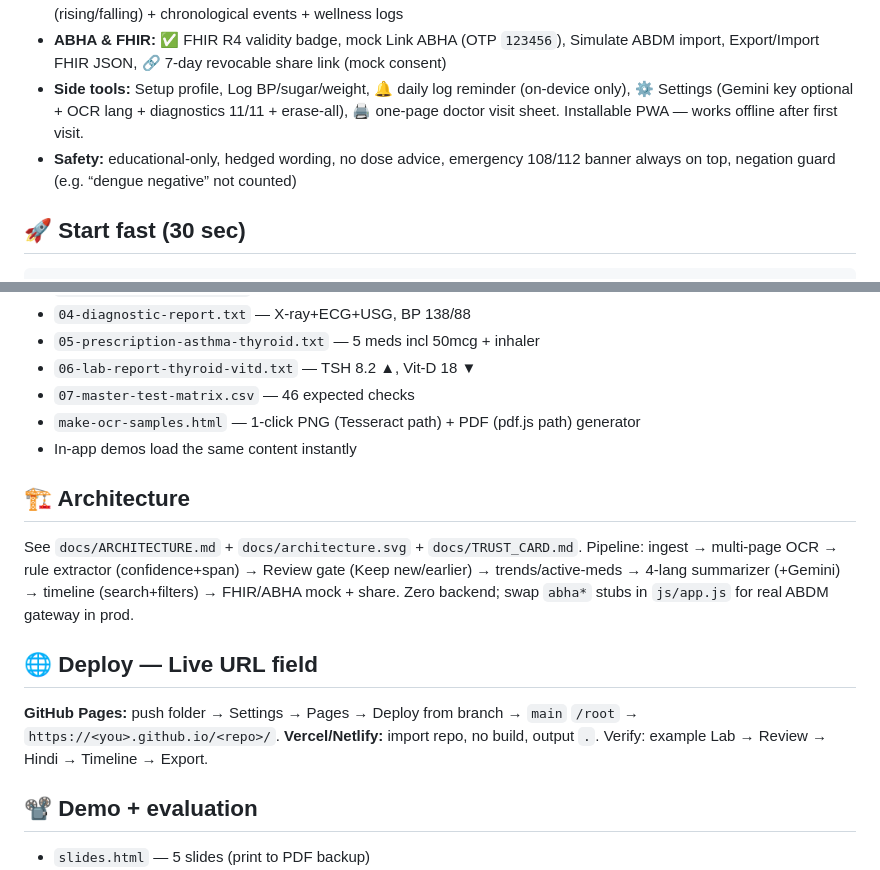
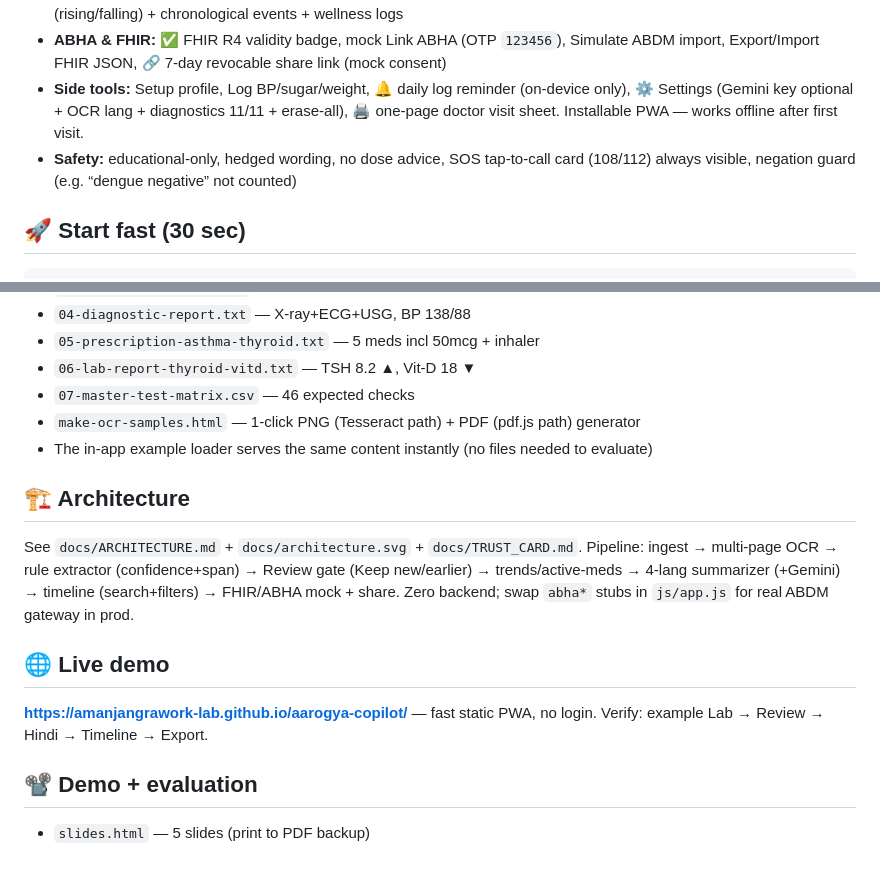
Before and after one commit to amanjangrawork-lab/aarogya-copilot, a Markdown page: README.md, 2 parts joined by grey strips. Rendered like a GitHub page.

Commit message:
README matches decluttered app: SOS card, example loader, live URL, no stale banner-demo text

```diff
--- a/README.md
+++ b/README.md
@@ -21,7 +21,7 @@ Built for **Altrix Labs — AI-Powered Personal Health Copilot** Round 1.
 - **Timeline:** search + All/Meds/Labs/Visits/Wellness filters, active meds (latest per drug) + lab trend sparklines (rising/falling) + chronological events + wellness logs
 - **ABHA & FHIR:** ✅ FHIR R4 validity badge, mock Link ABHA (OTP `123456`), Simulate ABDM import, Export/Import FHIR JSON, 🔗 7-day revocable share link (mock consent)
 - **Side tools:** Setup profile, Log BP/sugar/weight, 🔔 daily log reminder (on-device only), ⚙️ Settings (Gemini key optional + OCR lang + diagnostics 11/11 + erase-all), 🖨️ one-page doctor visit sheet. Installable PWA — works offline after first visit.
-- **Safety:** educational-only, hedged wording, no dose advice, emergency 108/112 banner always on top, negation guard (e.g. “dengue negative” not counted)
+- **Safety:** educational-only, hedged wording, no dose advice, SOS tap-to-call card (108/112) always visible, negation guard (e.g. “dengue negative” not counted)
 
 ## 🚀 Start fast (30 sec)
 
@@ -42,17 +42,16 @@ Or double-click `index.html`. Demos + paste-text + summaries work offline. Photo
 - `06-lab-report-thyroid-vitd.txt` — TSH 8.2 ▲, Vit-D 18 ▼
 - `07-master-test-matrix.csv` — 46 expected checks
 - `make-ocr-samples.html` — 1-click PNG (Tesseract path) + PDF (pdf.js path) generator
-- In-app demos load the same content instantly
+- The in-app example loader serves the same content instantly (no files needed to evaluate)
 
 ## 🏗️ Architecture
 
 See `docs/ARCHITECTURE.md` + `docs/architecture.svg` + `docs/TRUST_CARD.md`.
 Pipeline: ingest → multi-page OCR → rule extractor (confidence+span) → Review gate (Keep new/earlier) → trends/active-meds → 4-lang summarizer (+Gemini) → timeline (search+filters) → FHIR/ABHA mock + share. Zero backend; swap `abha*` stubs in `js/app.js` for real ABDM gateway in prod.
 
-## 🌐 Deploy — Live URL field
+## 🌐 Live demo
 
-**GitHub Pages:** push folder → Settings → Pages → Deploy from branch → `main` `/root` → `https://<you>.github.io/<repo>/`.
-**Vercel/Netlify:** import repo, no build, output `.`. Verify: example Lab → Review → Hindi → Timeline → Export.
+**https://amanjangrawork-lab.github.io/aarogya-copilot/** — fast static PWA, no login. Verify: example Lab → Review → Hindi → Timeline → Export.
 
 ## 📽️ Demo + evaluation
 
```
